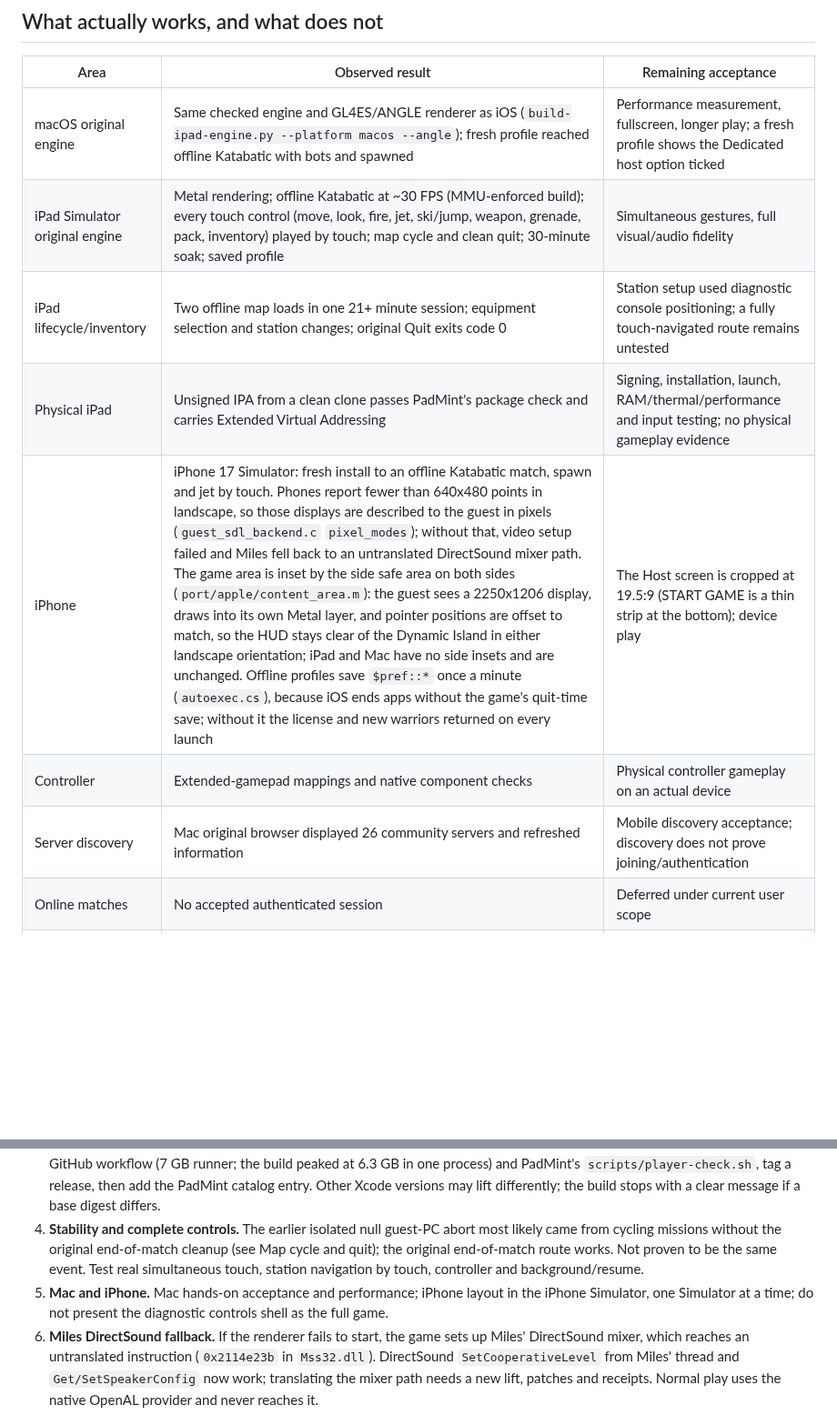
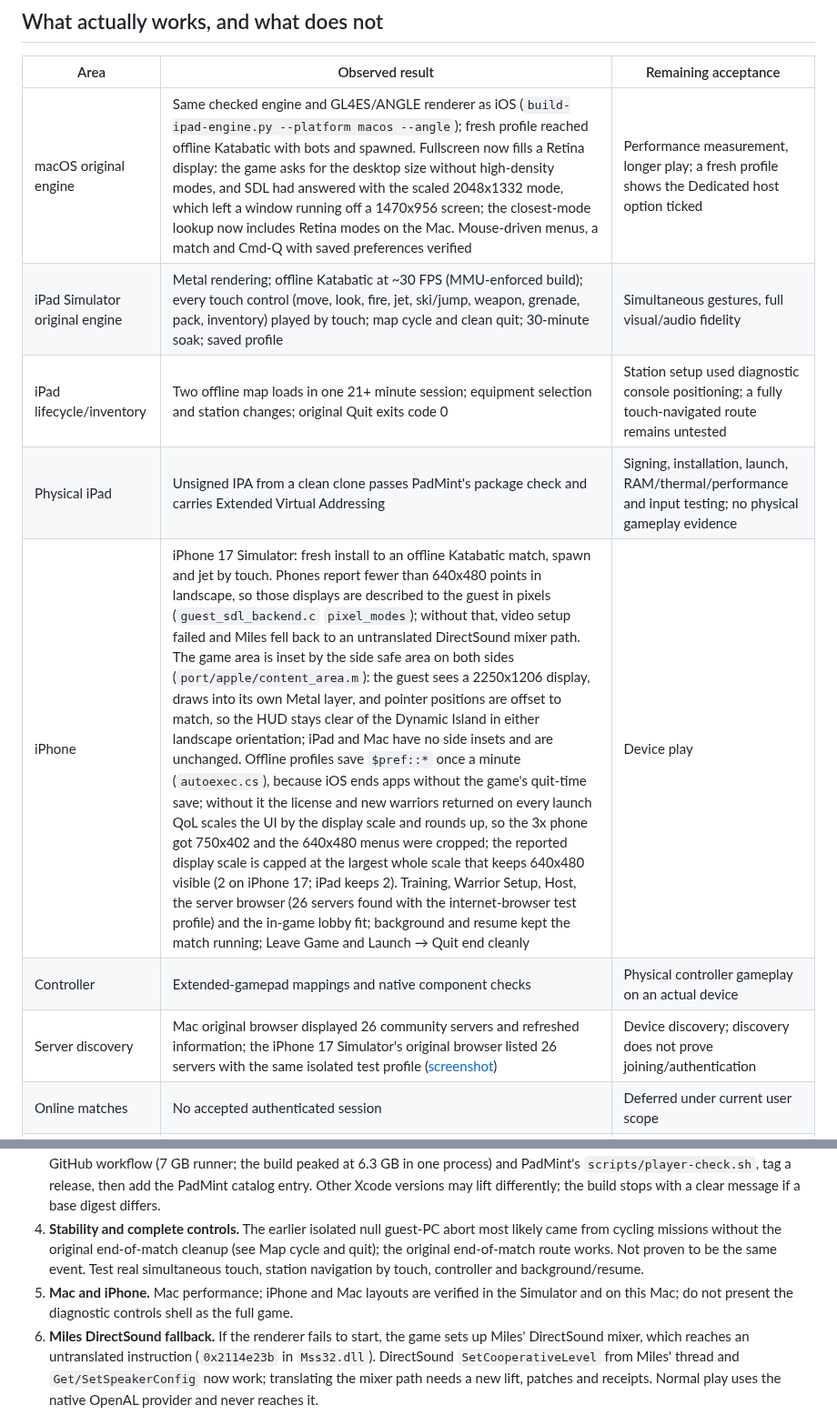
Before and after one commit to chrissotraidis/tribespad, a Markdown page: docs/HANDOFF.md, 2 parts joined by grey strips. Shown at 91% size. GitHub-like rendering; blank space fills up the shorter version.

```diff
--- a/docs/HANDOFF.md
+++ b/docs/HANDOFF.md
@@ -16,13 +16,13 @@ Start here instead of replaying the enormous checkpoint histories in [STATUS](ar
 
 | Area | Observed result | Remaining acceptance |
 | --- | --- | --- |
-| macOS original engine | Same checked engine and GL4ES/ANGLE renderer as iOS (`build-ipad-engine.py --platform macos --angle`); fresh profile reached offline Katabatic with bots and spawned | Performance measurement, fullscreen, longer play; a fresh profile shows the Dedicated host option ticked |
+| macOS original engine | Same checked engine and GL4ES/ANGLE renderer as iOS (`build-ipad-engine.py --platform macos --angle`); fresh profile reached offline Katabatic with bots and spawned. Fullscreen now fills a Retina display: the game asks for the desktop size without high-density modes, and SDL had answered with the scaled 2048x1332 mode, which left a window running off a 1470x956 screen; the closest-mode lookup now includes Retina modes on the Mac. Mouse-driven menus, a match and Cmd-Q with saved preferences verified | Performance measurement, longer play; a fresh profile shows the Dedicated host option ticked |
 | iPad Simulator original engine | Metal rendering; offline Katabatic at ~30 FPS (MMU-enforced build); every touch control (move, look, fire, jet, ski/jump, weapon, grenade, pack, inventory) played by touch; map cycle and clean quit; 30-minute soak; saved profile | Simultaneous gestures, full visual/audio fidelity |
 | iPad lifecycle/inventory | Two offline map loads in one 21+ minute session; equipment selection and station changes; original Quit exits code 0 | Station setup used diagnostic console positioning; a fully touch-navigated route remains untested |
 | Physical iPad | Unsigned IPA from a clean clone passes PadMint's package check and carries Extended Virtual Addressing | Signing, installation, launch, RAM/thermal/performance and input testing; no physical gameplay evidence |
-| iPhone | iPhone 17 Simulator: fresh install to an offline Katabatic match, spawn and jet by touch. Phones report fewer than 640x480 points in landscape, so those displays are described to the guest in pixels (`guest_sdl_backend.c` `pixel_modes`); without that, video setup failed and Miles fell back to an untranslated DirectSound mixer path. The game area is inset by the side safe area on both sides (`port/apple/content_area.m`): the guest sees a 2250x1206 display, draws into its own Metal layer, and pointer positions are offset to match, so the HUD stays clear of the Dynamic Island in either landscape orientation; iPad and Mac have no side insets and are unchanged. Offline profiles save `$pref::*` once a minute (`autoexec.cs`), because iOS ends apps without the game's quit-time save; without it the license and new warriors returned on every launch | The Host screen is cropped at 19.5:9 (START GAME is a thin strip at the bottom); device play |
+| iPhone | iPhone 17 Simulator: fresh install to an offline Katabatic match, spawn and jet by touch. Phones report fewer than 640x480 points in landscape, so those displays are described to the guest in pixels (`guest_sdl_backend.c` `pixel_modes`); without that, video setup failed and Miles fell back to an untranslated DirectSound mixer path. The game area is inset by the side safe area on both sides (`port/apple/content_area.m`): the guest sees a 2250x1206 display, draws into its own Metal layer, and pointer positions are offset to match, so the HUD stays clear of the Dynamic Island in either landscape orientation; iPad and Mac have no side insets and are unchanged. Offline profiles save `$pref::*` once a minute (`autoexec.cs`), because iOS ends apps without the game's quit-time save; without it the license and new warriors returned on every launch QoL scales the UI by the display scale and rounds up, so the 3x phone got 750x402 and the 640x480 menus were cropped; the reported display scale is capped at the largest whole scale that keeps 640x480 visible (2 on iPhone 17; iPad keeps 2). Training, Warrior Setup, Host, the server browser (26 servers found with the internet-browser test profile) and the in-game lobby fit; background and resume kept the match running; Leave Game and Launch → Quit end cleanly | Device play |
 | Controller | Extended-gamepad mappings and native component checks | Physical controller gameplay on an actual device |
-| Server discovery | Mac original browser displayed 26 community servers and refreshed information | Mobile discovery acceptance; discovery does not prove joining/authentication |
+| Server discovery | Mac original browser displayed 26 community servers and refreshed information; the iPhone 17 Simulator's original browser listed 26 servers with the same isolated test profile ([screenshot](validation/iphone-server-discovery-2026-10-12.jpg)) | Device discovery; discovery does not prove joining/authentication |
 | Online matches | No accepted authenticated session | Deferred under current user scope |
 | HD/audio | 235 distinct captured upload-input buffers match selected HD pixels; fog/x87 and WAV/MP3 defects repaired | GPU sampling/scene fidelity, audible quality and speaker output; data correctness is not sensory acceptance |
 
@@ -96,7 +96,7 @@ Archived, unshipped experiments: [inline-grouped-guard-rejected.patch](archive/e
 2. **Physical iPad acceptance.** Check current device/signing availability once. Earlier checks had neither a connected device nor development identity. Device packaging needs provisioning retaining Extended Virtual Addressing; the engine reserves a 4 GiB virtual range. This is not a claim of 4 GiB physical usage, nor proof it fits the device's memory budget. See [Development](DEVELOPMENT.md).
 3. **Reproducible build: public verification.** Done on this Mac from a clean clone. Remaining: make the repository public, run the GitHub workflow (7 GB runner; the build peaked at 6.3 GB in one process) and PadMint's `scripts/player-check.sh`, tag a release, then add the PadMint catalog entry. Other Xcode versions may lift differently; the build stops with a clear message if a base digest differs.
 4. **Stability and complete controls.** The earlier isolated null guest-PC abort most likely came from cycling missions without the original end-of-match cleanup (see Map cycle and quit); the original end-of-match route works. Not proven to be the same event. Test real simultaneous touch, station navigation by touch, controller and background/resume.
-5. **Mac and iPhone.** Mac hands-on acceptance and performance; iPhone layout in the iPhone Simulator, one Simulator at a time; do not present the diagnostic controls shell as the full game.
+5. **Mac and iPhone.** Mac performance; iPhone and Mac layouts are verified in the Simulator and on this Mac; do not present the diagnostic controls shell as the full game.
 6. **Miles DirectSound fallback.** If the renderer fails to start, the game sets up Miles' DirectSound mixer, which reaches an untranslated instruction (`0x2114e23b` in `Mss32.dll`). DirectSound `SetCooperativeLevel` from Miles' thread and `Get/SetSpeakerConfig` now work; translating the mixer path needs a new lift, patches and receipts. Normal play uses the native OpenAL provider and never reaches it.
 7. **Fidelity and product completion.** Compare representative terrain/interiors/water/weapons/players/vehicles, HD sampling and audio against the pinned reference. Resolve online test scope with the human only when ready; no automatic joining. Full original product acceptance remains outstanding.
 
```
Also changed, not shown: README.md (+1 -2 lines), docs/validation/iphone-server-discovery-2026-10-12.jpg (added), 2 other files.
